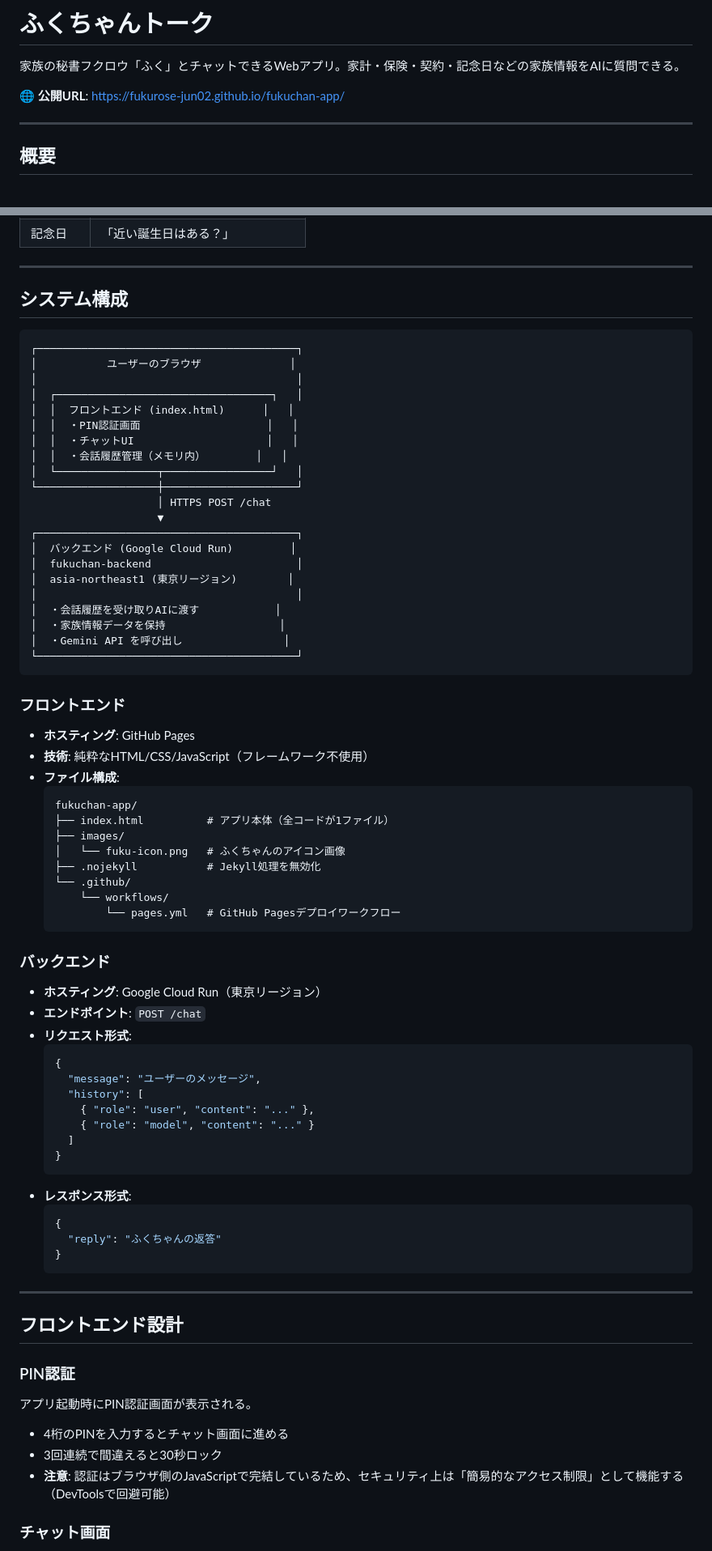
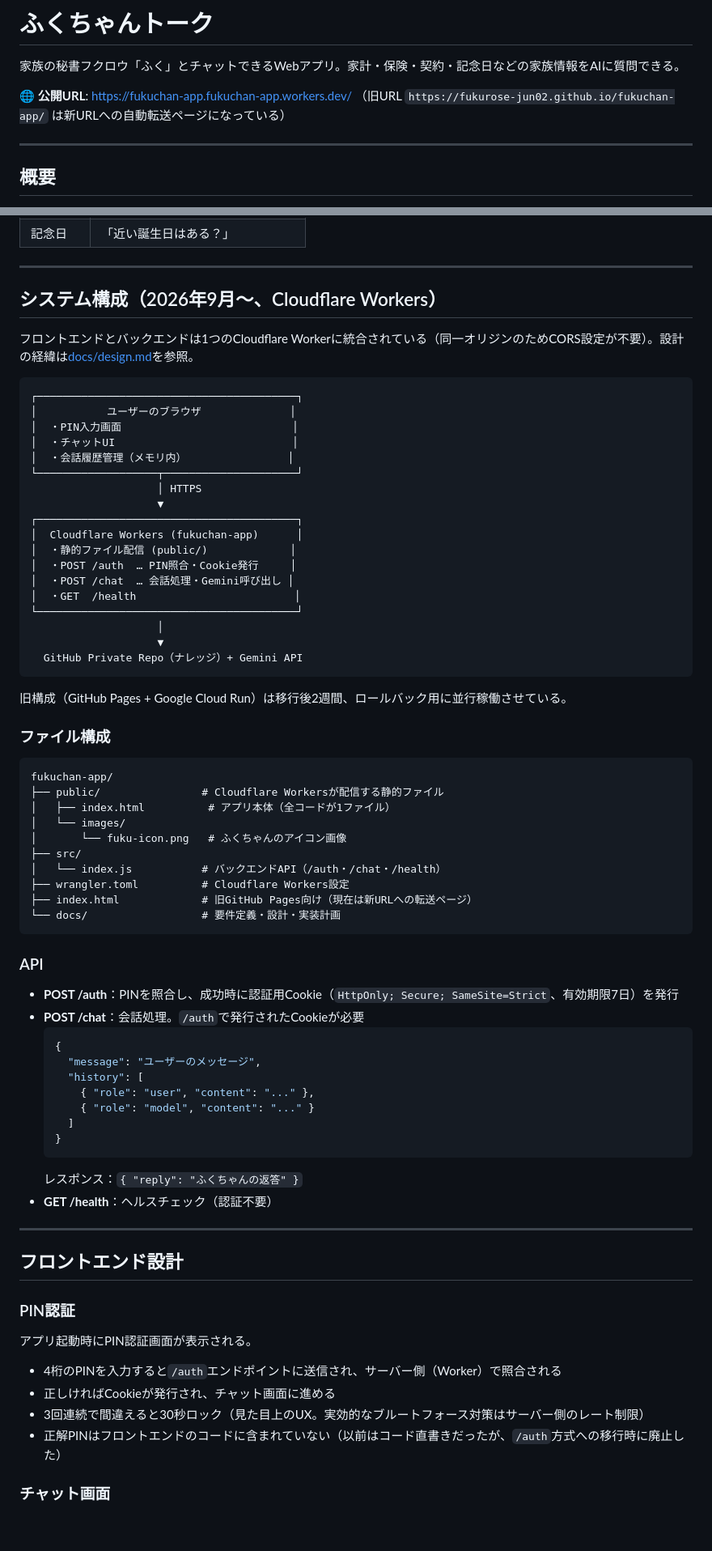
Before and after one commit to fukurose-jun02/fukuchan-app, a Markdown page: README.md, 2 parts joined by grey strips. Shown at 81% size. GitHub-like rendering; blank space fills up the shorter version.

Commit message:
Public READMEをCloudflare Workers移行後の構成に更新
システム構成図・API仕様・デプロイフロー・セキュリティ上の注意点を、
実際に稼働しているCloudflare Workers構成に合わせて全面的に書き換えた。

Co-Authored-By: Claude Sonnet 5 <noreply@anthropic.com>

````diff
--- a/README.md
+++ b/README.md
@@ -2,7 +2,8 @@
 
 家族の秘書フクロウ「ふく」とチャットできるWebアプリ。家計・保険・契約・記念日などの家族情報をAIに質問できる。
 
-🌐 **公開URL**: https://fukurose-jun02.github.io/fukuchan-app/
+🌐 **公開URL**: https://fukuchan-app.fukuchan-app.workers.dev/
+（旧URL `https://fukurose-jun02.github.io/fukuchan-app/` は新URLへの自動転送ページになっている）
 
 ---
 
@@ -21,53 +22,52 @@
 
 ---
 
-## システム構成
+## システム構成（2026年9月〜、Cloudflare Workers）
+
+フロントエンドとバックエンドは1つのCloudflare Workerに統合されている（同一オリジンのためCORS設定が不要）。設計の経緯は[docs/design.md](docs/design.md)を参照。
 
 ```
 ┌─────────────────────────────────────────┐
 │           ユーザーのブラウザ              │
-│                                         │
-│  ┌──────────────────────────────────┐   │
-│  │  フロントエンド (index.html)      │   │
-│  │  ・PIN認証画面                    │   │
-│  │  ・チャットUI                     │   │
-│  │  ・会話履歴管理（メモリ内）        │   │
-│  └────────────────┬─────────────────┘   │
-└───────────────────┼─────────────────────┘
-                    │ HTTPS POST /chat
+│  ・PIN入力画面                           │
+│  ・チャットUI                            │
+│  ・会話履歴管理（メモリ内）                │
+└───────────────────┬─────────────────────┘
+                    │ HTTPS
                     ▼
 ┌─────────────────────────────────────────┐
-│  バックエンド (Google Cloud Run)         │
-│  fukuchan-backend                       │
-│  asia-northeast1 (東京リージョン)        │
-│                                         │
-│  ・会話履歴を受け取りAIに渡す            │
-│  ・家族情報データを保持                  │
-│  ・Gemini API を呼び出し                │
+│  Cloudflare Workers (fukuchan-app)      │
+│  ・静的ファイル配信 (public/)             │
+│  ・POST /auth  … PIN照合・Cookie発行     │
+│  ・POST /chat  … 会話処理・Gemini呼び出し │
+│  ・GET  /health                         │
 └─────────────────────────────────────────┘
+                    │
+                    ▼
+  GitHub Private Repo（ナレッジ）+ Gemini API
 ```
 
-### フロントエンド
+旧構成（GitHub Pages + Google Cloud Run）は移行後2週間、ロールバック用に並行稼働させている。
 
-- **ホスティング**: GitHub Pages
-- **技術**: 純粋なHTML/CSS/JavaScript（フレームワーク不使用）
-- **ファイル構成**:
-  ```
-  fukuchan-app/
-  ├── index.html          # アプリ本体（全コードが1ファイル）
-  ├── images/
-  │   └── fuku-icon.png   # ふくちゃんのアイコン画像
-  ├── .nojekyll           # Jekyll処理を無効化
-  └── .github/
-      └── workflows/
-          └── pages.yml   # GitHub Pagesデプロイワークフロー
-  ```
+### ファイル構成
 
-### バックエンド
+```
+fukuchan-app/
+├── public/                # Cloudflare Workersが配信する静的ファイル
+│   ├── index.html          # アプリ本体（全コードが1ファイル）
+│   └── images/
+│       └── fuku-icon.png   # ふくちゃんのアイコン画像
+├── src/
+│   └── index.js           # バックエンドAPI（/auth・/chat・/health）
+├── wrangler.toml          # Cloudflare Workers設定
+├── index.html             # 旧GitHub Pages向け（現在は新URLへの転送ページ）
+└── docs/                  # 要件定義・設計・実装計画
+```
 
-- **ホスティング**: Google Cloud Run（東京リージョン）
-- **エンドポイント**: `POST /chat`
-- **リクエスト形式**:
+### API
+
+- **POST /auth**：PINを照合し、成功時に認証用Cookie（`HttpOnly; Secure; SameSite=Strict`、有効期限7日）を発行
+- **POST /chat**：会話処理。`/auth`で発行されたCookieが必要
   ```json
   {
     "message": "ユーザーのメッセージ",
@@ -77,12 +77,8 @@
     ]
   }
   ```
-- **レスポンス形式**:
-  ```json
-  {
-    "reply": "ふくちゃんの返答"
-  }
-  ```
+  レスポンス：`{ "reply": "ふくちゃんの返答" }`
+- **GET /health**：ヘルスチェック（認証不要）
 
 ---
 
@@ -92,9 +88,10 @@
 
 アプリ起動時にPIN認証画面が表示される。
 
-- 4桁のPINを入力するとチャット画面に進める
-- 3回連続で間違えると30秒ロック
-- **注意**: 認証はブラウザ側のJavaScriptで完結しているため、セキュリティ上は「簡易的なアクセス制限」として機能する（DevToolsで回避可能）
+- 4桁のPINを入力すると`/auth`エンドポイントに送信され、サーバー側（Worker）で照合される
+- 正しければCookieが発行され、チャット画面に進める
+- 3回連続で間違えると30秒ロック（見た目上のUX。実効的なブルートフォース対策はサーバー側のレート制限）
+- 正解PINはフロントエンドのコードに含まれていない（以前はコード直書きだったが、`/auth`方式への移行時に廃止した）
 
 ### チャット画面
 
````
Also changed, not shown: other parts of README.md (+12 -17 lines).
